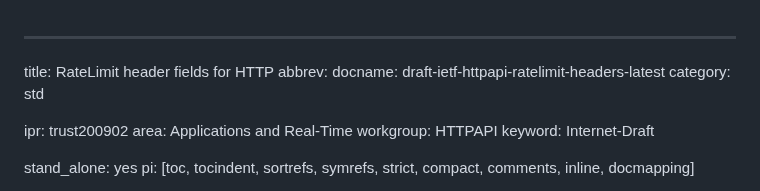
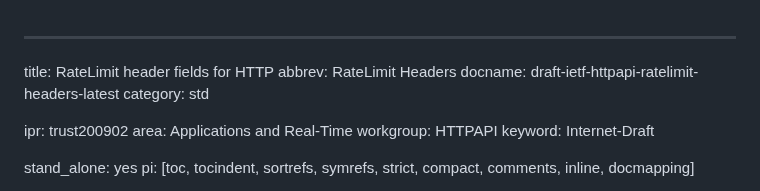
Before and after one commit to ietf-wg-httpapi/ratelimit-headers, a Markdown page: draft-ietf-httpapi-ratelimit-headers.md, the part around the change. Rendered like a GitHub page.

Commit message:
added missing value to front matter

```diff
--- a/draft-ietf-httpapi-ratelimit-headers.md
+++ b/draft-ietf-httpapi-ratelimit-headers.md
@@ -1,6 +1,6 @@
 ---
 title: RateLimit header fields for HTTP
-abbrev:
+abbrev: RateLimit Headers
 docname: draft-ietf-httpapi-ratelimit-headers-latest
 category: std
 
```
